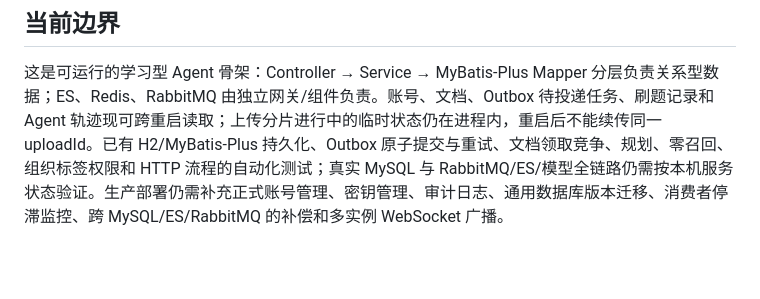
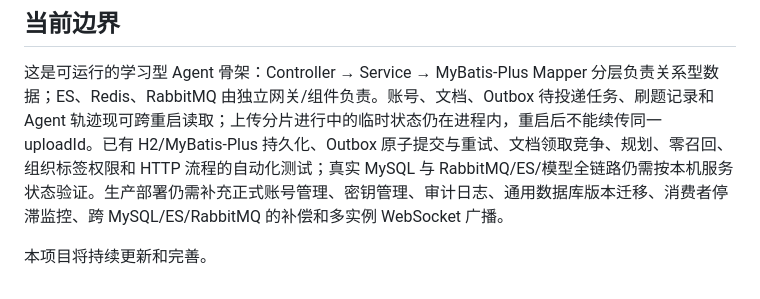
Before and after one commit to lidemei-oss/codeprep-agent-knowledge-practice, a Markdown page: README.md, the part around the change. Rendered like a GitHub page; blank space fills up the shorter version.

Commit message:
更新README，补充项目维护说明

```diff
--- a/README.md
+++ b/README.md
@@ -55,3 +55,6 @@ python -m http.server 5500 --bind 127.0.0.1
 ## 当前边界
 
 这是可运行的学习型 Agent 骨架：Controller → Service → MyBatis-Plus Mapper 分层负责关系型数据；ES、Redis、RabbitMQ 由独立网关/组件负责。账号、文档、Outbox 待投递任务、刷题记录和 Agent 轨迹现可跨重启读取；上传分片进行中的临时状态仍在进程内，重启后不能续传同一 uploadId。已有 H2/MyBatis-Plus 持久化、Outbox 原子提交与重试、文档领取竞争、规划、零召回、组织标签权限和 HTTP 流程的自动化测试；真实 MySQL 与 RabbitMQ/ES/模型全链路仍需按本机服务状态验证。生产部署仍需补充正式账号管理、密钥管理、审计日志、通用数据库版本迁移、消费者停滞监控、跨 MySQL/ES/RabbitMQ 的补偿和多实例 WebSocket 广播。
+
+
+本项目将持续更新和完善。
```
